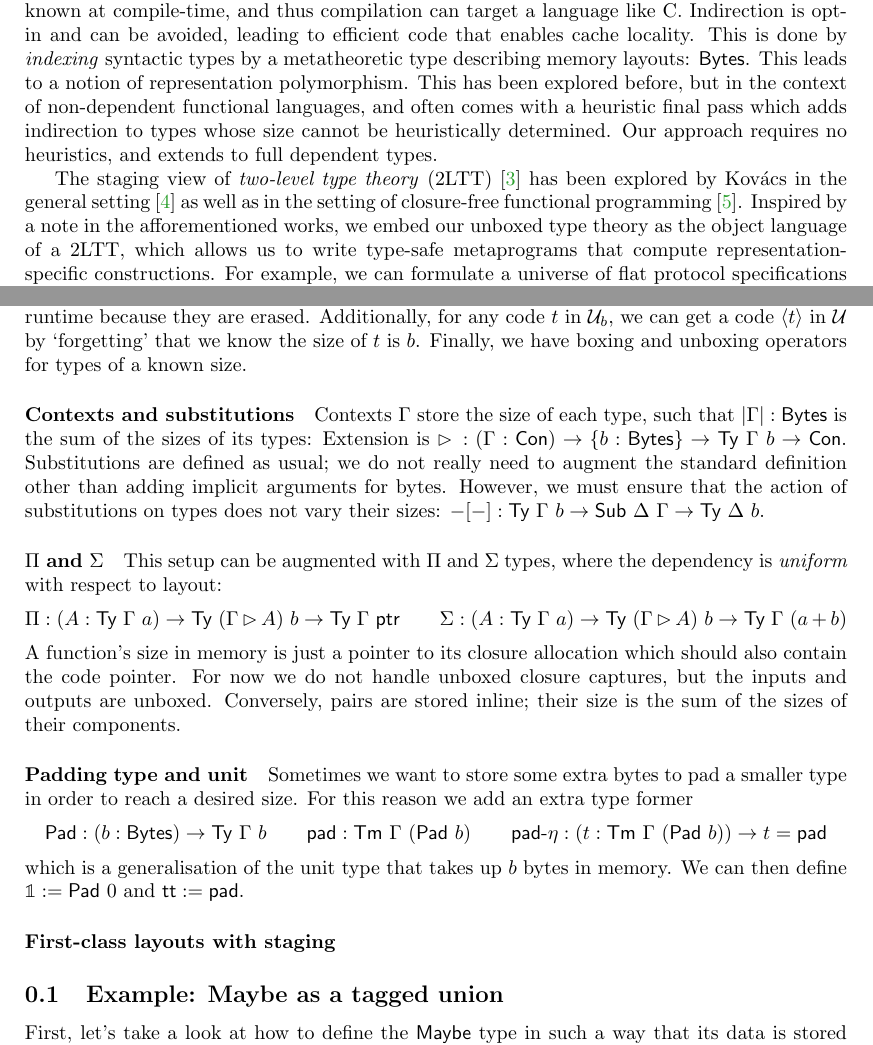
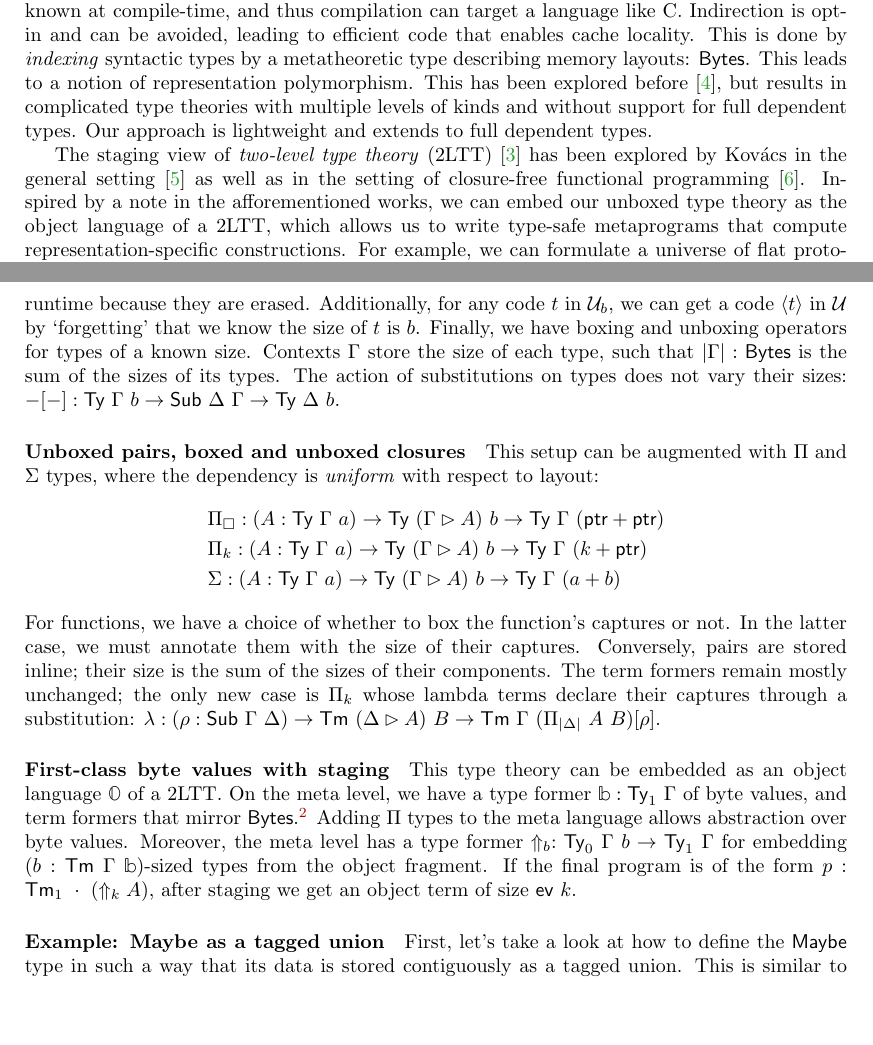
Before and after one commit to kontheocharis/unboxed-types-2025, a LaTeX paper (main.tex, which reads body.tex): two parts of pages 1 and 2 of 3, joined at a grey line, cut so that both start at the same text, the shorter picture padded with empty space. Compiled offline with pdfLaTeX.

Commit message:
Progress

```diff
--- a/body.tex
+++ b/body.tex
@@ -9,16 +9,15 @@ are always known at compile-time, and thus compilation can target a language
 like C. Indirection is opt-in and can be avoided, leading to efficient code that
 enables cache locality. This is done by \emph{indexing} syntactic types by a
 metatheoretic type describing memory layouts: $\Bytes$. This leads to a notion
-of representation polymorphism. This has been explored before, but in the
-context of non-dependent functional languages, and often comes with a heuristic
-final pass which adds indirection to types whose size cannot be heuristically
-determined. Our approach requires no heuristics, and extends to full dependent
-types.
+of representation polymorphism. This has been explored before
+\cite{Downen2024-nk}, but results in complicated type theories with multiple
+levels of kinds and without support for full dependent types. Our approach
+is lightweight and extends to full dependent types.
 
 The staging view of \emph{two-level type theory} (2LTT) \cite{Annenkov2023-vk}
 has been explored by Kov\'acs in the general setting \cite{Kovacs2022-rf} as
 well as in the setting of closure-free functional programming
-\cite{Kovacs2024-hn}. Inspired by a note in the afforementioned works, we embed
+\cite{Kovacs2024-hn}. Inspired by a note in the afforementioned works, we can embed
 our unboxed type theory as the object language of a 2LTT, which allows us to
 write type-safe metaprograms that compute representation-specific constructions.
 For example, we can formulate a universe of flat protocol specifications in the
@@ -66,46 +65,55 @@ because they are erased.
 Additionally, for any code \(t\) in \(\univ_b\), we can get a code
 \(\langle t \rangle\) in \(\univ\) by `forgetting' that we know the size
 of \(t\) is \(b\). Finally, we have boxing and unboxing operators for types of a known size.
-
-\paragraph{Contexts and
-substitutions}\label{contexts-and-substitutions}
-
 Contexts $\Gamma$ store the size of each type, such that $|\Gamma| : \Bytes$ is the sum
-of the sizes of its types: Extension is $\rhd\, : (\Gamma :
-\Con) \to \{b : \Bytes\} \to \Ty\ \Gamma\ b \to \Con$. Substitutions are defined
-as usual; we do not really need to augment the standard definition other than
-adding implicit arguments for bytes. However, we must ensure that the action of
+of the sizes of its types. The action of
 substitutions on types does not vary their sizes: $-[-] : \Ty\ \Gamma\ b \to
 \Sub\ \Delta\ \Gamma \to \Ty\ \Delta\ b$.
 
-\paragraph{$\Pi$ and $\Sigma$}\label{function-types}
+\paragraph{Unboxed pairs, boxed and unboxed closures}\label{function-types}
 
 This setup can be augmented with $\Pi$ and $\Sigma$ types, where the dependency
 is \emph{uniform} with respect to layout:
-\[
-\Pi : (A : \Ty\ \Gamma\ a) \to \Ty\ (\Gamma \rhd A)\ b \to \Ty\ \Gamma\ \ptr \qquad
-\Sigma : (A : \Ty\ \Gamma\ a) \to \Ty\ (\Gamma \rhd A)\ b \to \Ty\ \Gamma\ (a + b)
-\]
-A function's size in memory is just a pointer to its closure allocation which should
-also contain the code pointer. For now we do not handle unboxed closure
-captures, but the inputs and outputs are unboxed. Conversely, pairs are stored
-inline; their size is the sum of the sizes of their components.
+\begin{align*}
+&\Pi_\square : (A : \Ty\ \Gamma\ a) \to \Ty\ (\Gamma \rhd A)\ b \to \Ty\ \Gamma\ (\ptr + \ptr) \\
+&\Pi_k : (A : \Ty\ \Gamma\ a) \to \Ty\ (\Gamma \rhd A)\ b \to \Ty\ \Gamma\ (k + \ptr) \\
+&\Sigma : (A : \Ty\ \Gamma\ a) \to \Ty\ (\Gamma \rhd A)\ b \to \Ty\ \Gamma\ (a + b)
+\end{align*}
+For functions, we have a choice of whether to box the function's captures or
+not. In the latter case, we must annotate them with the size of their captures.
+Conversely, pairs are stored inline; their size is the sum of the sizes of their
+components. The term formers remain mostly unchanged; the only new case is
+$\Pi_k$ whose lambda terms declare their captures through a substitution:
+$\lambda : (\rho : \syn{Sub}\ \Gamma\ \Delta) \to \Tm\ (\Delta \rhd A)\ B \to \Tm\ \Gamma\ (\Pi_{|\Delta|}\ A\ B)[\rho]$.
 
-\paragraph{Padding type and unit}\label{padding-type-and-unit}
+\paragraph{First-class byte values with staging}\label{layouts-staging}
 
-Sometimes we want to store some extra bytes to pad a smaller type in
-order to reach a desired size. For this reason we add an extra type
-former \[
-\syn{Pad} : (b : \Bytes) \to \Ty\ \Gamma\ b \qquad \syn{pad} : \Tm\ \Gamma\ (\syn{Pad}\ b) \qquad
-\syn{pad-$\eta$} : (t : \Tm\ \Gamma\ (\syn{Pad}\ b)) \to t = \syn{pad}
-\] which is a generalisation of the unit type that takes up \(b\) bytes
-in memory. We can then define \(\mathbb{1} := \syn{Pad}\ 0\) and
-\(\syn{tt} := \syn{pad}\).
+This type theory can be embedded as an object language $\mathbb{O}$ of a 2LTT.
+On the meta level, we have a type former $\mathbb{b} : \Ty_1\ \Gamma$ of byte
+values, and term formers that mirror $\Bytes$.%
+\footnote{More precisely, a free extension \cite{Yallop2018-zw} of $\Bytes$ by the
+meta-level syntax. In an empty context, in a theory with canonicity, we get an
+evaluation function $\syn{ev} : \Tm_1\ \cdot\ \mathbb{b} \to \Bytes$.}
+Adding $\Pi$ types to the meta language
+allows abstraction over byte values. Moreover, the meta level has a type former
+$\Uparrow_b : \Ty_0\ \Gamma\ b \to \Ty_1\ \Gamma$ for embedding $(b : \Tm\ \Gamma\ \mathbb{b})$-sized types from
+the object fragment. If the final program is of the form $p :
+\Tm_1\ \cdot\ (\Uparrow_k A)$, after staging we get an object term of size $\syn{ev}\ k$.
 
-\paragraph{First-class layouts with staging}\label{layouts-staging}
+% \paragraph{Padding type and unit}\label{padding-type-and-unit}
+
+% Sometimes we want to store some extra bytes to pad a smaller type in
+% order to reach a desired size. For this reason we add an extra type
+% former \[
+% \syn{Pad} : (b : \Bytes) \to \Ty\ \Gamma\ b \qquad \syn{pad} : \Tm\ \Gamma\ (\syn{Pad}\ b) \qquad
+% \syn{pad-$\eta$} : (t : \Tm\ \Gamma\ (\syn{Pad}\ b)) \to t = \syn{pad}
+% \] which is a generalisation of the unit type that takes up \(b\) bytes
+% in memory. We can then define \(\mathbb{1} := \syn{Pad}\ 0\) and
+% \(\syn{tt} := \syn{pad}\).
 
 
-\subsection{Example: Maybe as a tagged union}\label{maybe-as-a-tagged-union}
+
+\paragraph{Example: Maybe as a tagged union}\label{maybe-as-a-tagged-union}
 
 First, let's take a look at how to define the \(\syn{Maybe}\) type in
 such a way that its data is stored contiguously as a tagged union. This
```
Also changed, not shown: bib.bib (+31 -0 lines), .out/main.bbl, .out/main.pdf, 8 other files.
